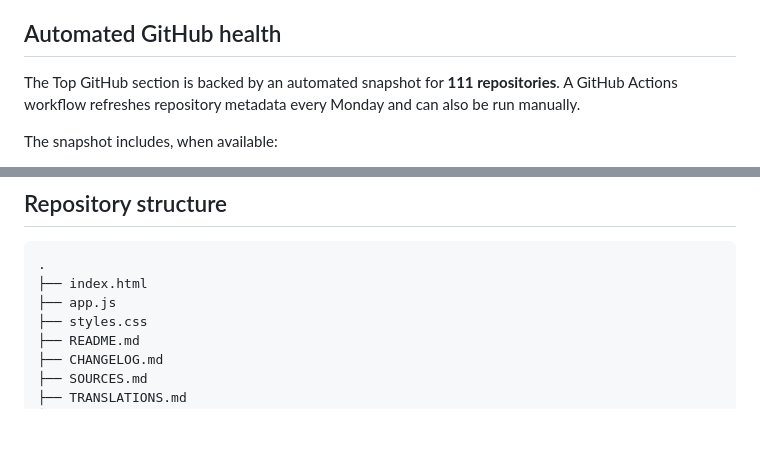
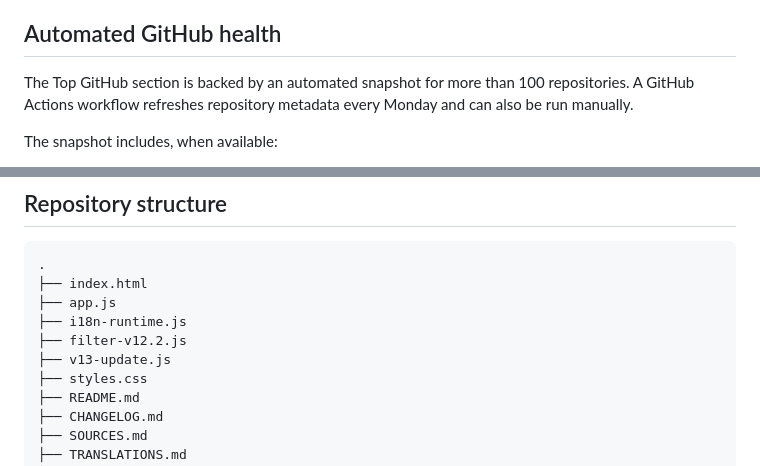
Before and after one commit to Nioris/ai-ecosystem-catalog, a Markdown page: README.md, 2 parts joined by grey strips. Rendered like a GitHub page; blank space fills up the shorter version.

```diff
--- a/README.md
+++ b/README.md
@@ -54,7 +62,7 @@ The catalog is more than a flat list:
 
 ## Automated GitHub health
 
-The Top GitHub section is backed by an automated snapshot for **111 repositories**. A GitHub Actions workflow refreshes repository metadata every Monday and can also be run manually.
+The Top GitHub section is backed by an automated snapshot for more than 100 repositories. A GitHub Actions workflow refreshes repository metadata every Monday and can also be run manually.
 
 The snapshot includes, when available:
 
@@ -75,6 +83,9 @@ The site loads `data/repo-health.json` when available and falls back to curated
 .
 ├── index.html
 ├── app.js
+├── i18n-runtime.js
+├── filter-v12.2.js
+├── v13-update.js
 ├── styles.css
 ├── README.md
 ├── CHANGELOG.md
```
Also changed, not shown: other parts of README.md (+28 -20 lines).
